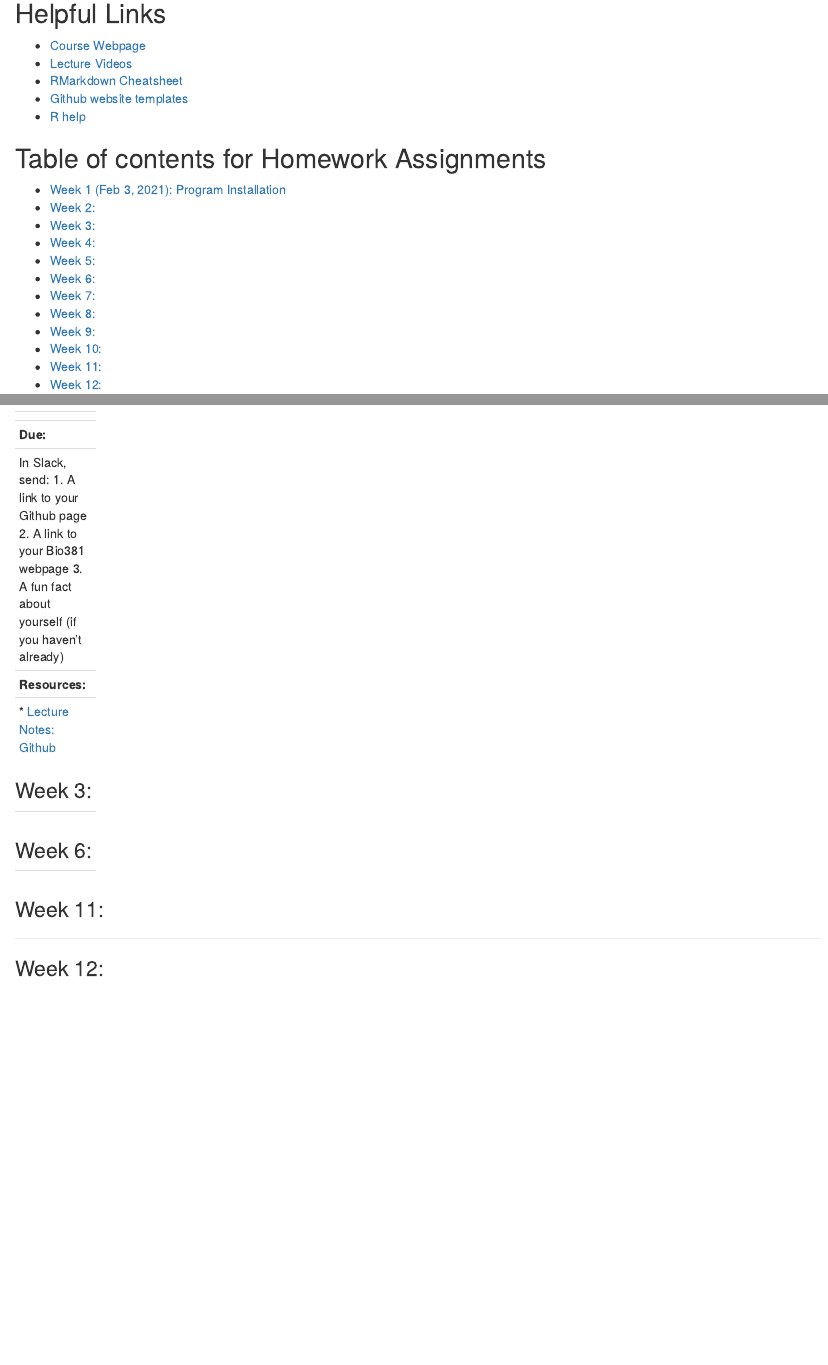
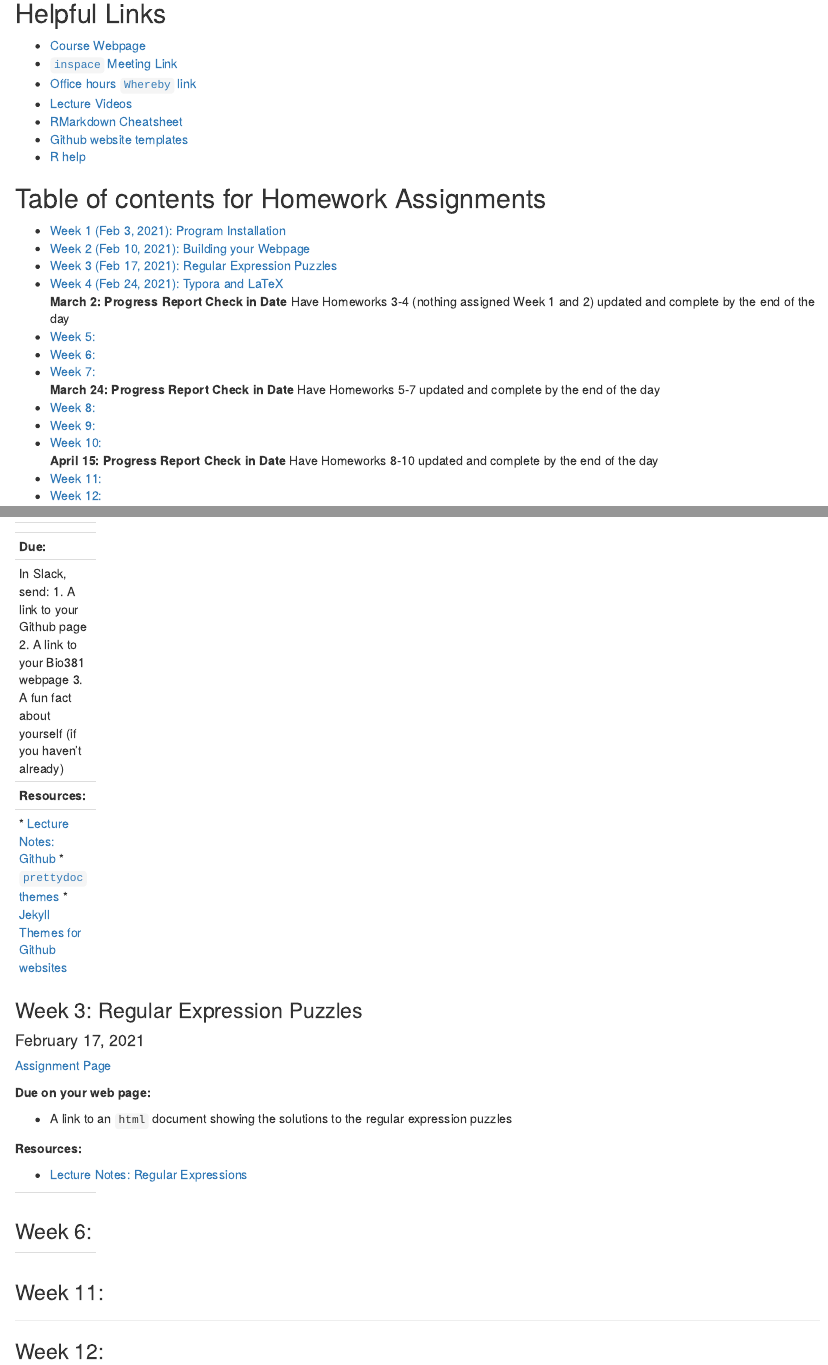
Before and after one commit to lvash/Bio381, an R Markdown document (index.Rmd): the page in a window 1100 px wide, from 450 px down, and a second part further down, joined at a grey line. Rendered offline with R 4.5, knitr and Pandoc, with nearby package versions; drawn as R Markdown's standard HTML page in place of the format the file asks for.

Commit message:
updated homepage with HW1-4

```diff
--- a/index.Rmd
+++ b/index.Rmd
@@ -19,6 +19,8 @@ Email: lvash@uvm.edu
 
 ## Helpful Links
 * [Course Webpage](https://gotellilab.github.io/Bio381/)
+* [`inspace` Meeting Link](https://inspace.chat/space/596BB231B3FA1F4A90063B5CDAB9B7E1B09A341F)
+* [Office hours `Whereby` link](https://whereby.com/bio381_labs)
 * [Lecture Videos](https://ngotelli.github.io/Bio381Vids)
 * [RMarkdown Cheatsheet](https://www.rstudio.com/wp-content/uploads/2015/02/rmarkdown-cheatsheet.pdf)
 * [Github website templates](https://jekyllthemes.io/)
@@ -26,15 +28,18 @@ Email: lvash@uvm.edu
 
 ## Table of contents for Homework Assignments
 * [Week 1 (Feb 3, 2021): Program Installation ](#id-section1)
-* [Week 2: ](#id-section2)
-* [Week 3: ](#id-section3)
-* [Week 4: ](#id-section4)
+* [Week 2 (Feb 10, 2021): Building your Webpage](#id-section2)
+* [Week 3 (Feb 17, 2021): Regular Expression Puzzles](#id-section3)
+* [Week 4 (Feb 24, 2021): Typora and LaTeX](#id-section4)
+**March 2: Progress Report Check in Date** Have Homeworks 3-4 (nothing assigned Week 1 and 2) updated and complete by the end of the day
 * [Week 5: ](#id-section5)
 * [Week 6: ](#id-section6)
 * [Week 7: ](#id-section7)
+**March 24: Progress Report Check in Date** Have Homeworks 5-7 updated and complete by the end of the day
 * [Week 8: ](#id-section8)
 * [Week 9: ](#id-section9)
 * [Week 10: ](#id-section10)
+**April 15: Progress Report Check in Date** Have Homeworks 8-10 updated and complete by the end of the day
 * [Week 11: ](#id-section11)
 * [Week 12: ](#id-section12)
 
@@ -57,7 +62,7 @@ Email: lvash@uvm.edu
 
 ------
 <div id='id-section2'/>
-### Week 2: Setting up your webpage
+### Week 2: Building your Webpage
 #### February 10, 2021
 [Assignment Page](https://gotellilab.github.io/Bio381/Homeworks/Homework02_S2021.html)
 
@@ -71,12 +76,28 @@ In Slack, send:
 **Resources:**
 
 * [Lecture Notes: Github](https://gotellilab.github.io/Bio381/Lectures/Lecture02_S2021.html)
+* [`prettydoc` themes](https://prettydoc.statr.me/themes.html)
+* [Jekyll Themes for Github websites ](https://jekyllthemes.io/github-pages-themes)
 
 ------
 <div id='id-section3'/>
-### Week 3:
+### Week 3: Regular Expression Puzzles
+#### February 17, 2021
+[Assignment Page](https://gotellilab.github.io/Bio381/Homeworks/Homework03_S2021.html)
 
+**Due on your web page:**
+
+* A link to an `html` document showing the solutions to the regular expression puzzles
+
+**Resources:**
+
+* [Lecture Notes: Regular Expressions](https://gotellilab.github.io/Bio381/Lectures/Lecture04_S2021.html)
 
 ------
 <div id='id-section4'/>
-### Week 4:
+### Week 4: Typora and LaTeX
+#### February 24, 2021
+[Assignment Page](https://gotellilab.github.io/Bio381/Homeworks/Homework04_S2021.html)
+
+**Due on your web page:**
+1. A link to an `html` document (created in Typora) showing the various formatting, insertion of an image, and a simple flowchart
```
Also changed, not shown: index.html, index.Rmd (7 more changed lines).
